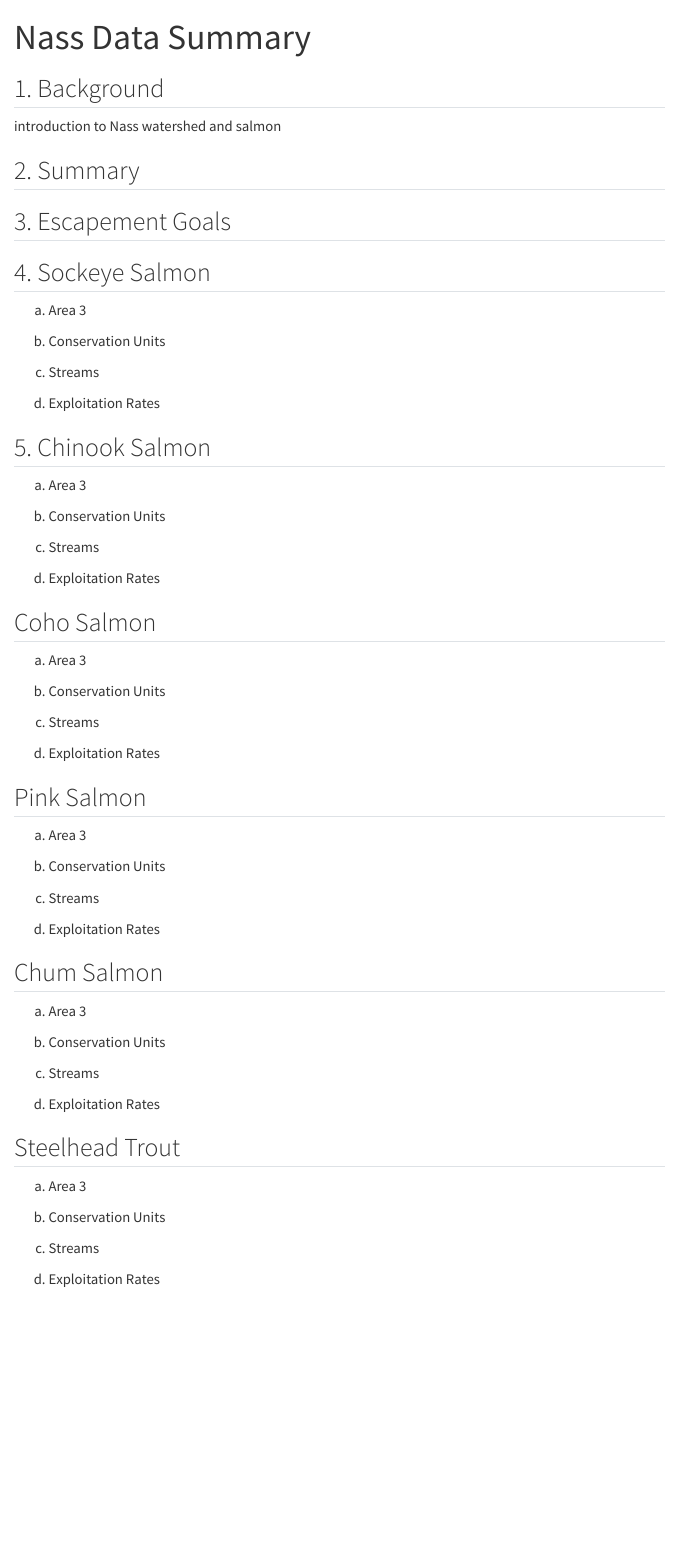
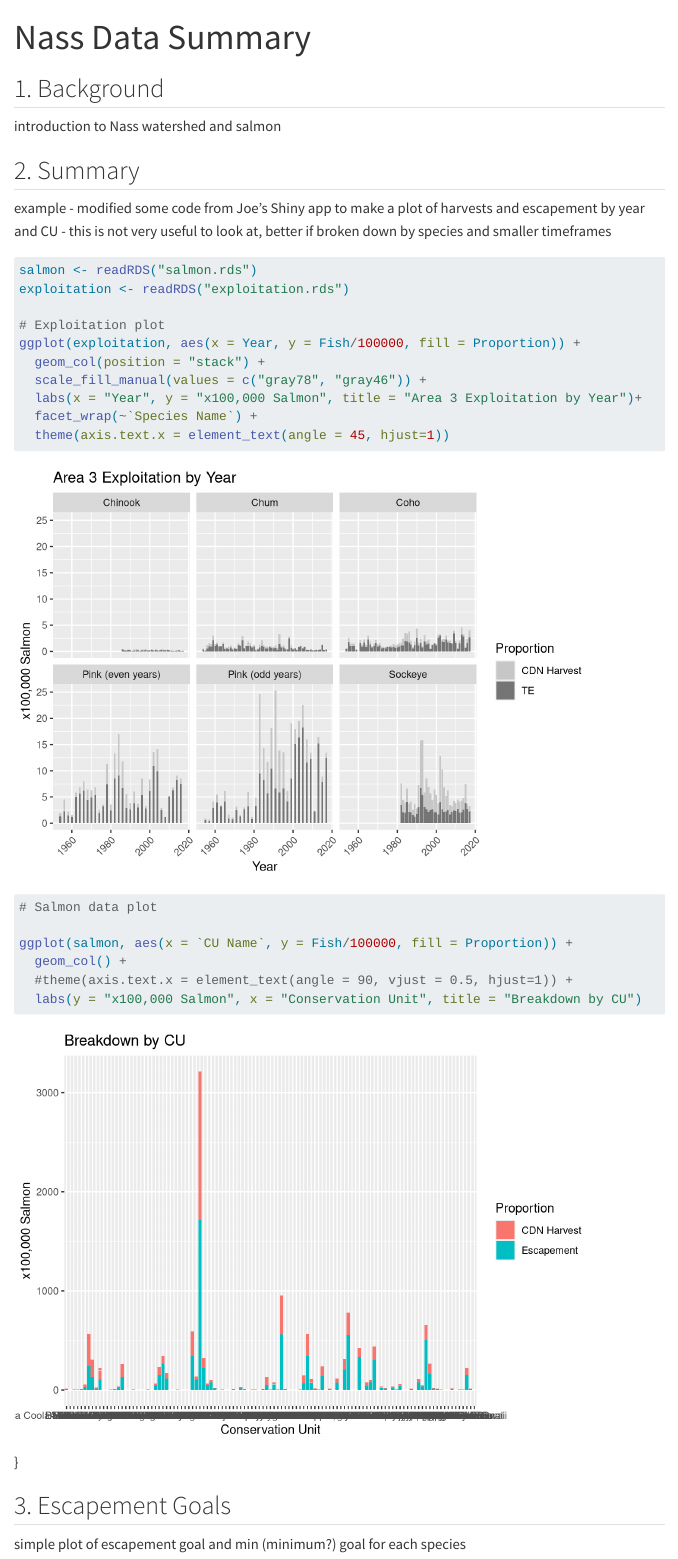
Before and after one commit to Coastland-Research/nass-data-summaries, a Quarto document (nass-data-summaries.qmd): the page in a window 1100 px wide, from its top. Rendered offline with R 4.5, knitr and Pandoc in place of Quarto, with nearby package versions; menus at the side of the page are left out.

Commit message:
add data from Salmon Explorer folder and try a few basic summary plots in qmd

````diff
--- a/nass-data-summaries.qmd
+++ b/nass-data-summaries.qmd
@@ -8,4 +15,34 @@ introduction to Nass watershed and salmon
 
 ## 2. Summary
 
+example - modified some code from Joe's Shiny app to make a plot of harvests and escapement by year and CU - this is not very useful to look at, better if broken down by species and smaller timeframes
+
+```{r}
+#| warning: false
+#| message: false
+
+salmon <- readRDS("salmon.rds")
+exploitation <- readRDS("exploitation.rds")
+
+# Exploitation plot
+ggplot(exploitation, aes(x = Year, y = Fish/100000, fill = Proportion)) +
+  geom_col(position = "stack") +
+  scale_fill_manual(values = c("gray78", "gray46")) +
+  labs(x = "Year", y = "x100,000 Salmon", title = "Area 3 Exploitation by Year")+
+  facet_wrap(~`Species Name`) +
+  theme(axis.text.x = element_text(angle = 45, hjust=1))
+
+# Salmon data plot
+
+ggplot(salmon, aes(x = `CU Name`, y = Fish/100000, fill = Proportion)) +
+  geom_col() +
+  #theme(axis.text.x = element_text(angle = 90, vjust = 0.5, hjust=1)) +
+  labs(y = "x100,000 Salmon", x = "Conservation Unit", title = "Breakdown by CU")
+
+```
+
+}
+
 ## 3. Escapement Goals
+simple plot of escapement goal and min (minimum?) goal for each species
+```{r}
````
Also changed, not shown: exploitation.rds (added), salmon.rds (added), nass-data-summaries.qmd (20 more changed lines).
